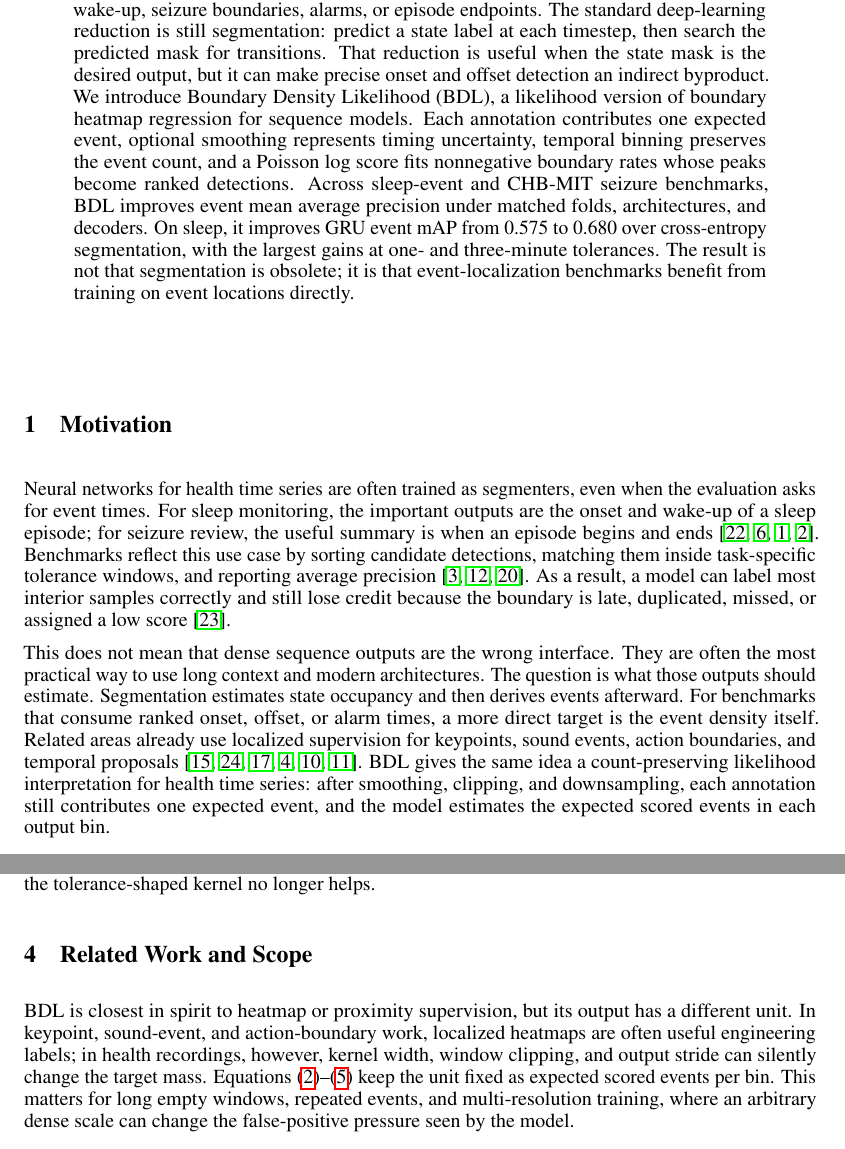
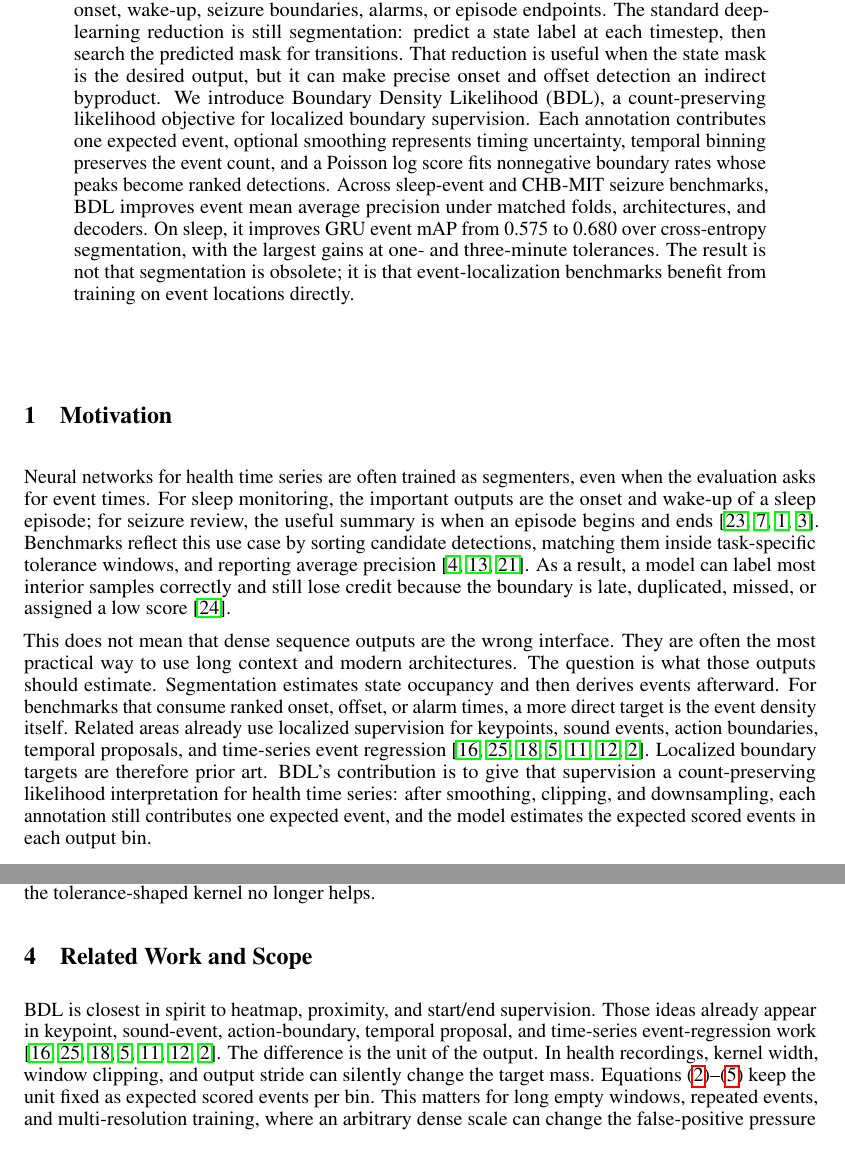
Before and after one commit to clarkipeng/EventDetectionPDF, a LaTeX paper (paper/main_ts4h_4page.tex): two parts of pages 1 and 3 of 6, joined at a grey line, cut so that both start at the same text. Compiled offline with pdfLaTeX.

Commit message:
Clarify localized supervision prior art

```diff
--- a/paper/main_ts4h_4page.tex
+++ b/paper/main_ts4h_4page.tex
@@ -34,8 +34,8 @@ The standard deep-learning reduction is still segmentation: predict a state
 label at each timestep, then search the predicted mask for transitions.
 That reduction is useful when the state mask is the desired output, but it can
 make precise onset and offset detection an indirect byproduct.
-We introduce Boundary Density Likelihood (BDL), a likelihood version of
-boundary heatmap regression for sequence models.
+We introduce Boundary Density Likelihood (BDL), a count-preserving likelihood
+objective for localized boundary supervision.
 Each annotation contributes one expected event, optional smoothing represents
 timing uncertainty, temporal binning preserves the event count, and a Poisson
 log score fits nonnegative boundary rates whose peaks become ranked
@@ -70,12 +70,13 @@ Segmentation estimates state occupancy and then derives events afterward.
 For benchmarks that consume ranked onset, offset, or alarm times, a more
 direct target is the event density itself.
 Related areas already use localized supervision for keypoints, sound events,
-action boundaries, and temporal proposals
-\citep{newell2016stacked,xiao2018simple,phan2015,gao2017turn,lin2018bsn,lin2019bmn}.
-BDL gives the same idea a count-preserving likelihood interpretation for
-health time series: after smoothing, clipping, and downsampling, each
-annotation still contributes one expected event, and the model estimates the
-expected scored events in each output bin.
+action boundaries, temporal proposals, and time-series event regression
+\citep{newell2016stacked,xiao2018simple,phan2015,gao2017turn,lin2018bsn,lin2019bmn,azib2023universal}.
+Localized boundary targets are therefore prior art.
+BDL's contribution is to give that supervision a count-preserving likelihood
+interpretation for health time series: after smoothing, clipping, and
+downsampling, each annotation still contributes one expected event, and the
+model estimates the expected scored events in each output bin.
 
 \section{Boundary Density Likelihood}
 
@@ -223,11 +224,13 @@ and wake-up.}
 
 \section{Related Work and Scope}
 
-BDL is closest in spirit to heatmap or proximity supervision, but its output
-has a different unit.
-In keypoint, sound-event, and action-boundary work, localized heatmaps are
-often useful engineering labels; in health recordings, however, kernel width,
-window clipping, and output stride can silently change the target mass.
+BDL is closest in spirit to heatmap, proximity, and start/end supervision.
+Those ideas already appear in keypoint, sound-event, action-boundary, temporal
+proposal, and time-series event-regression work
+\citep{newell2016stacked,xiao2018simple,phan2015,gao2017turn,lin2018bsn,lin2019bmn,azib2023universal}.
+The difference is the unit of the output.
+In health recordings, kernel width, window clipping, and output stride can
+silently change the target mass.
 Equations~\eqref{eq:smooth}--\eqref{eq:loss} keep the unit fixed as expected
 scored events per bin.
 This matters for long empty windows, repeated events, and multi-resolution
```
Also changed, not shown: paper/sections/related_work.tex (+1 -0 lines), paper/main_ts4h_4page.tex (4 more changed lines).
